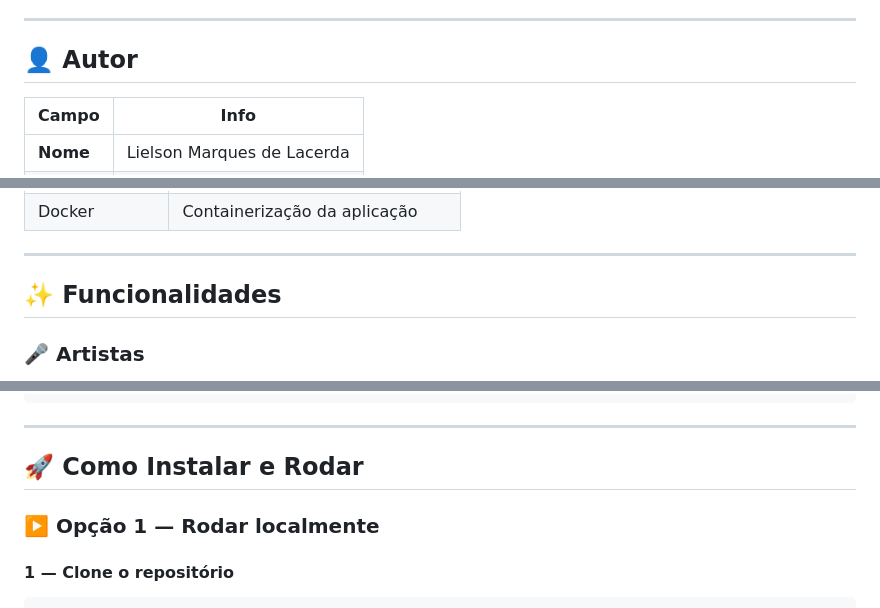
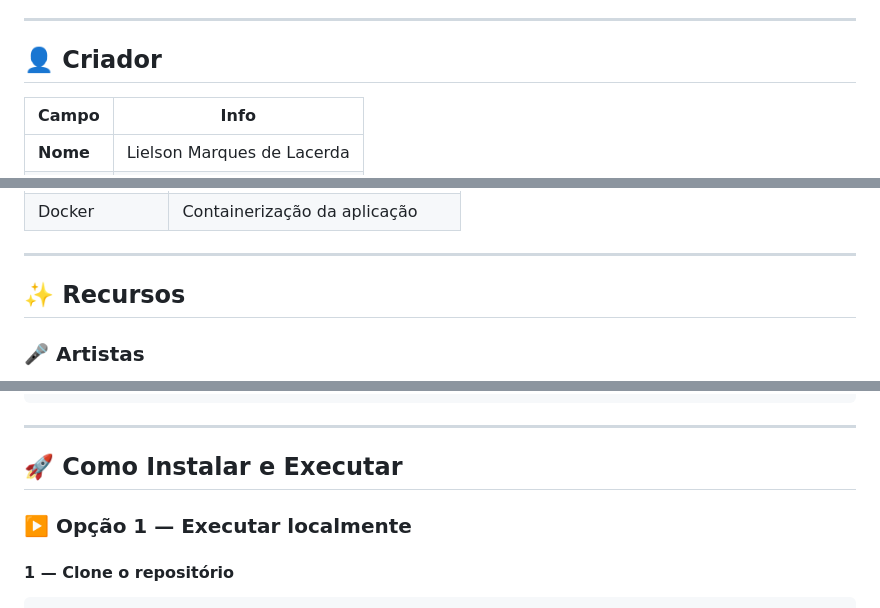
Before and after one commit to lielsonml/wsBackend-Fabrica26.1, a Markdown page: README.md, 3 parts joined by grey strips. Rendered like a GitHub page.

Commit message:
📚 DOCS: Refatora README.md

````diff
--- a/README.md
+++ b/README.md
@@ -10,7 +6,7 @@
 
 ---
 
-## 👤 Autor
+## 👤 Criador
 
 | Campo | Info |
 |-------|------|
@@ -40,7 +36,7 @@ O **SoundTrackr** é uma aplicação web construída com Django que permite gere
 
 ---
 
-## ✨ Funcionalidades
+## ✨ Recursos
 
 ### 🎤 Artistas
 - **+ Novo Artista** — cadastra um artista manualmente com nome e gênero
@@ -113,9 +109,9 @@ wsBackend-Fabrica26.1/
 
 ---
 
-## 🚀 Como Instalar e Rodar
+## 🚀 Como Instalar e Executar
 
-### ▶️ Opção 1 — Rodar localmente
+### ▶️ Opção 1 — Executar localmente
 
 #### 1 — Clone o repositório
 ```bash
````
Also changed, not shown: other parts of README.md (+3 -11 lines).
